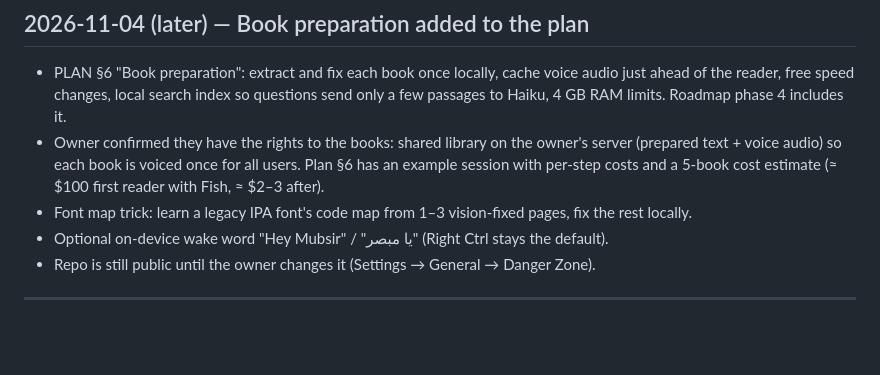
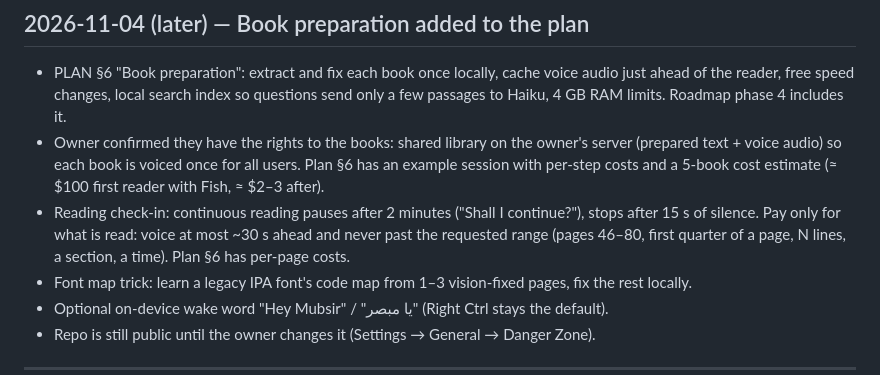
Before and after one commit to dusk-futile/mubsir, a Markdown page: docs/HANDOFF.md, the part around the change. Rendered like a GitHub page; blank space fills up the shorter version.

```diff
--- a/docs/HANDOFF.md
+++ b/docs/HANDOFF.md
@@ -12,6 +12,9 @@ Update this file at the end of every session. Newest entry on top.
 - Owner confirmed they have the rights to the books: shared library on the owner's server (prepared
   text + voice audio) so each book is voiced once for all users. Plan §6 has an example session with
   per-step costs and a 5-book cost estimate (≈ $100 first reader with Fish, ≈ $2–3 after).
+- Reading check-in: continuous reading pauses after 2 minutes ("Shall I continue?"), stops after 15 s
+  of silence. Pay only for what is read: voice at most ~30 s ahead and never past the requested range
+  (pages 46–80, first quarter of a page, N lines, a section, a time). Plan §6 has per-page costs.
 - Font map trick: learn a legacy IPA font's code map from 1–3 vision-fixed pages, fix the rest locally.
 - Optional on-device wake word "Hey Mubsir" / "يا مبصر" (Right Ctrl stays the default).
 - Repo is still public until the owner changes it (Settings → General → Danger Zone).
```
Also changed, not shown: docs/PLAN.md (+35 -7 lines).
